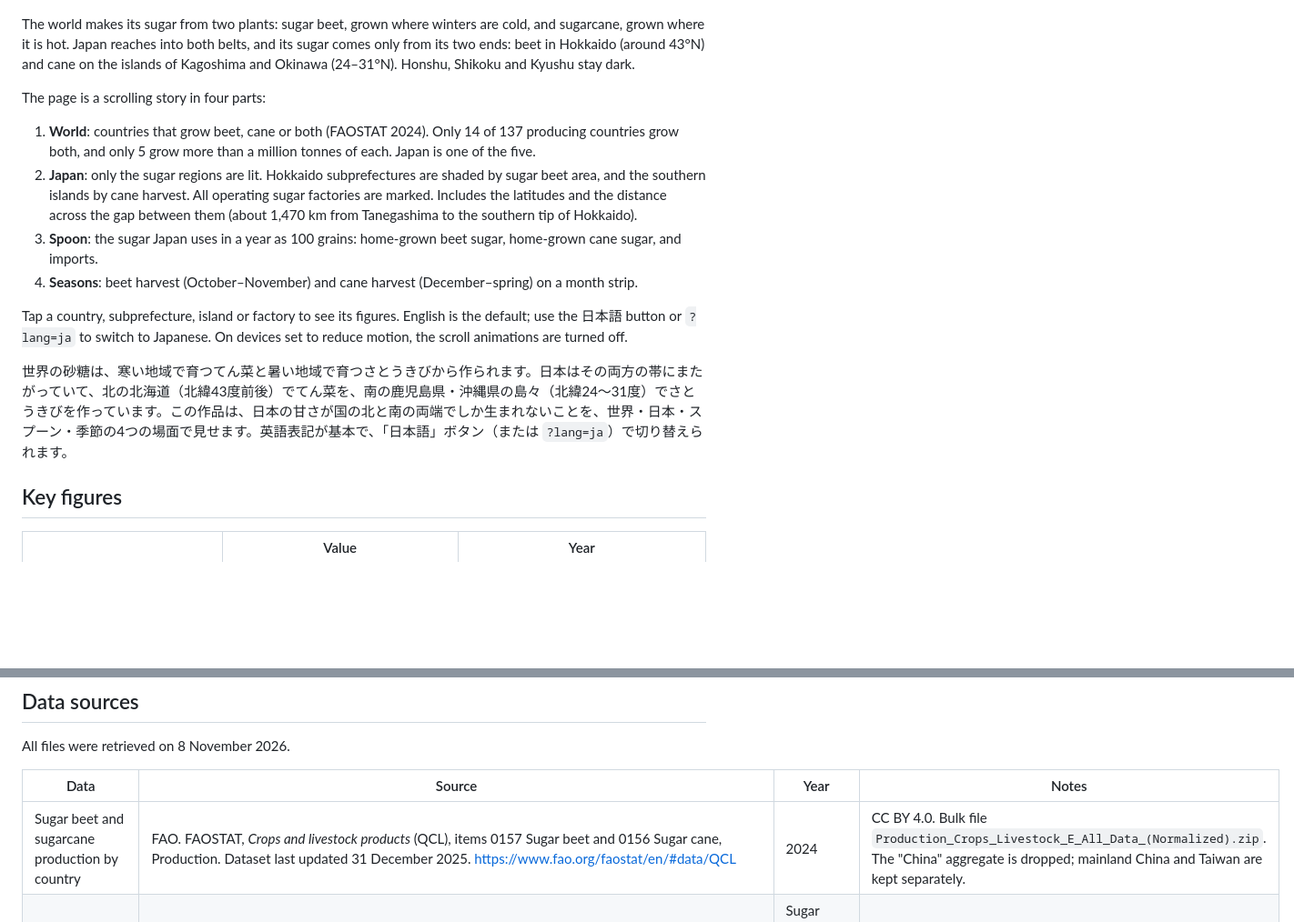
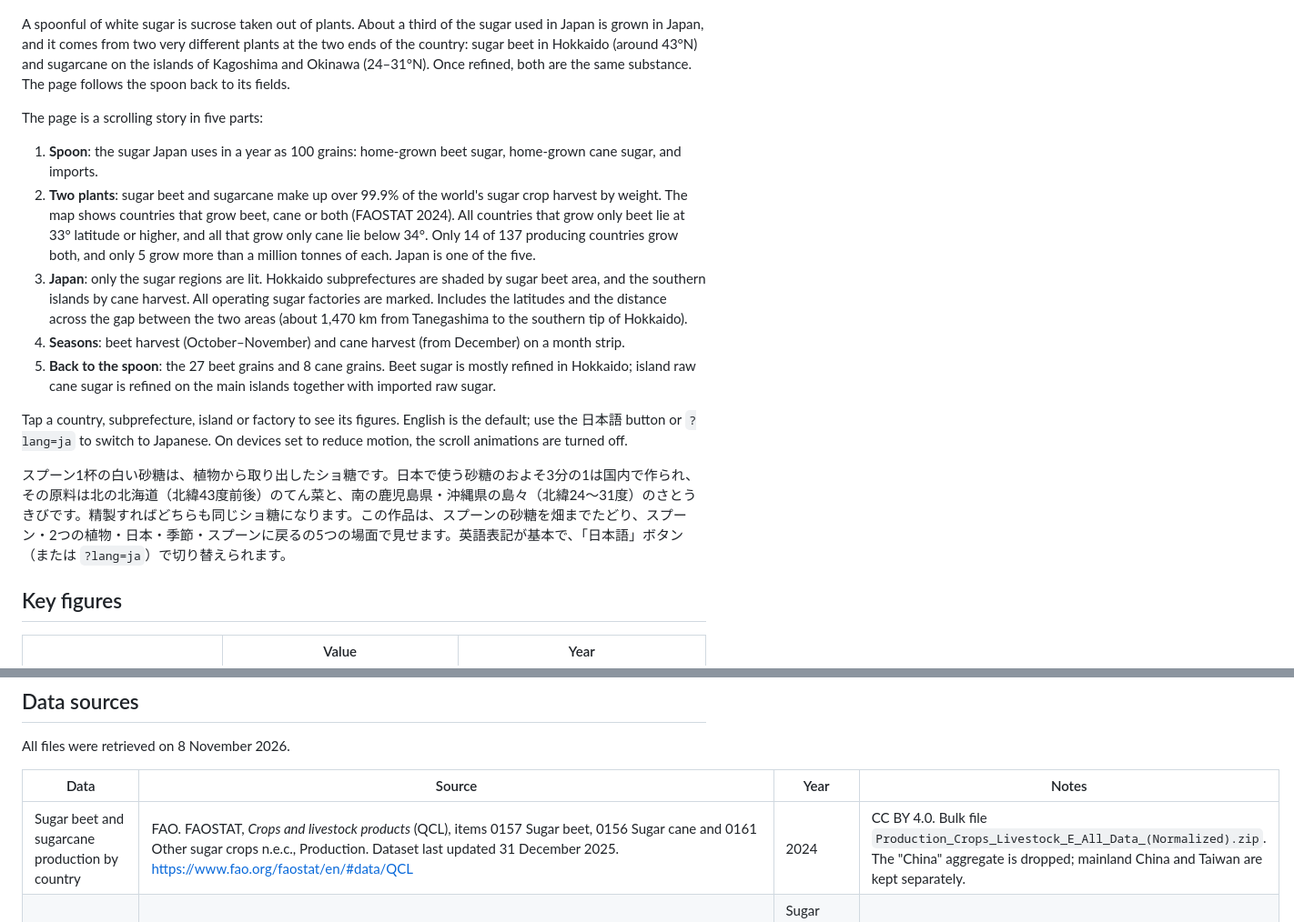
Before and after one commit to shinyanakashima/30daymapchallenge-2026day23-snow-and-sun, a Markdown page: README.md, 2 parts joined by grey strips. Shown at 91% size. Drawn GitHub-style; blank space fills up the shorter version.

Commit message:
Start and end with the spoon: sugar is sucrose from two plants, refined into the same white sugar

```diff
--- a/README.md
+++ b/README.md
@@ -6,18 +6,19 @@
 
 ![Japan scene](docs/screenshot.png)
 
-The world makes its sugar from two plants: sugar beet, grown where winters are cold, and sugarcane, grown where it is hot. Japan reaches into both belts, and its sugar comes only from its two ends: beet in Hokkaido (around 43°N) and cane on the islands of Kagoshima and Okinawa (24–31°N). Honshu, Shikoku and Kyushu stay dark.
+A spoonful of white sugar is sucrose taken out of plants. About a third of the sugar used in Japan is grown in Japan, and it comes from two very different plants at the two ends of the country: sugar beet in Hokkaido (around 43°N) and sugarcane on the islands of Kagoshima and Okinawa (24–31°N). Once refined, both are the same substance. The page follows the spoon back to its fields.
 
-The page is a scrolling story in four parts:
+The page is a scrolling story in five parts:
 
-1. **World**: countries that grow beet, cane or both (FAOSTAT 2024). Only 14 of 137 producing countries grow both, and only 5 grow more than a million tonnes of each. Japan is one of the five.
-2. **Japan**: only the sugar regions are lit. Hokkaido subprefectures are shaded by sugar beet area, and the southern islands by cane harvest. All operating sugar factories are marked. Includes the latitudes and the distance across the gap between them (about 1,470 km from Tanegashima to the southern tip of Hokkaido).
-3. **Spoon**: the sugar Japan uses in a year as 100 grains: home-grown beet sugar, home-grown cane sugar, and imports.
-4. **Seasons**: beet harvest (October–November) and cane harvest (December–spring) on a month strip.
+1. **Spoon**: the sugar Japan uses in a year as 100 grains: home-grown beet sugar, home-grown cane sugar, and imports.
+2. **Two plants**: sugar beet and sugarcane make up over 99.9% of the world's sugar crop harvest by weight. The map shows countries that grow beet, cane or both (FAOSTAT 2024). All countries that grow only beet lie at 33° latitude or higher, and all that grow only cane lie below 34°. Only 14 of 137 producing countries grow both, and only 5 grow more than a million tonnes of each. Japan is one of the five.
+3. **Japan**: only the sugar regions are lit. Hokkaido subprefectures are shaded by sugar beet area, and the southern islands by cane harvest. All operating sugar factories are marked. Includes the latitudes and the distance across the gap between the two areas (about 1,470 km from Tanegashima to the southern tip of Hokkaido).
+4. **Seasons**: beet harvest (October–November) and cane harvest (from December) on a month strip.
+5. **Back to the spoon**: the 27 beet grains and 8 cane grains. Beet sugar is mostly refined in Hokkaido; island raw cane sugar is refined on the main islands together with imported raw sugar.
 
 Tap a country, subprefecture, island or factory to see its figures. English is the default; use the 日本語 button or `?lang=ja` to switch to Japanese. On devices set to reduce motion, the scroll animations are turned off.
 
-世界の砂糖は、寒い地域で育つてん菜と暑い地域で育つさとうきびから作られます。日本はその両方の帯にまたがっていて、北の北海道（北緯43度前後）でてん菜を、南の鹿児島県・沖縄県の島々（北緯24〜31度）でさとうきびを作っています。この作品は、日本の甘さが国の北と南の両端でしか生まれないことを、世界・日本・スプーン・季節の4つの場面で見せます。英語表記が基本で、「日本語」ボタン（または `?lang=ja`）で切り替えられます。
+スプーン1杯の白い砂糖は、植物から取り出したショ糖です。日本で使う砂糖のおよそ3分の1は国内で作られ、その原料は北の北海道（北緯43度前後）のてん菜と、南の鹿児島県・沖縄県の島々（北緯24〜31度）のさとうきびです。精製すればどちらも同じショ糖になります。この作品は、スプーンの砂糖を畑までたどり、スプーン・2つの植物・日本・季節・スプーンに戻るの5つの場面で見せます。英語表記が基本で、「日本語」ボタン（または `?lang=ja`）で切り替えられます。
 
 ## Key figures
 
@@ -41,7 +42,7 @@ All files were retrieved on 8 November 2026.
 
 | Data | Source | Year | Notes |
 |---|---|---|---|
-| Sugar beet and sugarcane production by country | FAO. FAOSTAT, *Crops and livestock products* (QCL), items 0157 Sugar beet and 0156 Sugar cane, Production. Dataset last updated 31 December 2025. https://www.fao.org/faostat/en/#data/QCL | 2024 | CC BY 4.0. Bulk file `Production_Crops_Livestock_E_All_Data_(Normalized).zip`. The "China" aggregate is dropped; mainland China and Taiwan are kept separately. |
+| Sugar beet and sugarcane production by country | FAO. FAOSTAT, *Crops and livestock products* (QCL), items 0157 Sugar beet, 0156 Sugar cane and 0161 Other sugar crops n.e.c., Production. Dataset last updated 31 December 2025. https://www.fao.org/faostat/en/#data/QCL | 2024 | CC BY 4.0. Bulk file `Production_Crops_Livestock_E_All_Data_(Normalized).zip`. The "China" aggregate is dropped; mainland China and Taiwan are kept separately. |
 | Sugar supply and demand, self-sufficiency, raw sugar imports | MAFF (農林水産省), 「令和8砂糖年度における砂糖及び異性化糖の需給見通し（第1回）」(September 2026). https://www.maff.go.jp/j/seisan/tokusan/kansho/attach/pdf/satou-42.pdf | Sugar years 2024/25 (actual), 2025/26 (estimate), 2026/27 (outlook) | Transcribed from the PDF: 参考資料1「砂糖及び異性化糖の需給総括表」(PDF p.6) and 7「粗糖の輸入実績」(PDF p.12). |
 | Hokkaido sugar beet by subprefecture | Hokkaido Government (北海道農政部), 「令和7年産 てん菜生産実績」, table 1（総合）振興局別, p.1 | 2025 crop | Transcribed from PDF. The 14 subprefecture rows add up to the Hokkaido total. |
 | Hokkaido beet sugar output, factory operating dates | Hokkaido Government, 「令和7年（2025年）産てん菜糖の生産実績」, p.1 | 2025 crop | Transcribed from PDF. |
```
Also changed, not shown: other parts of README.md (+1 -0 lines), docs/screenshot.png, 7 other files.
